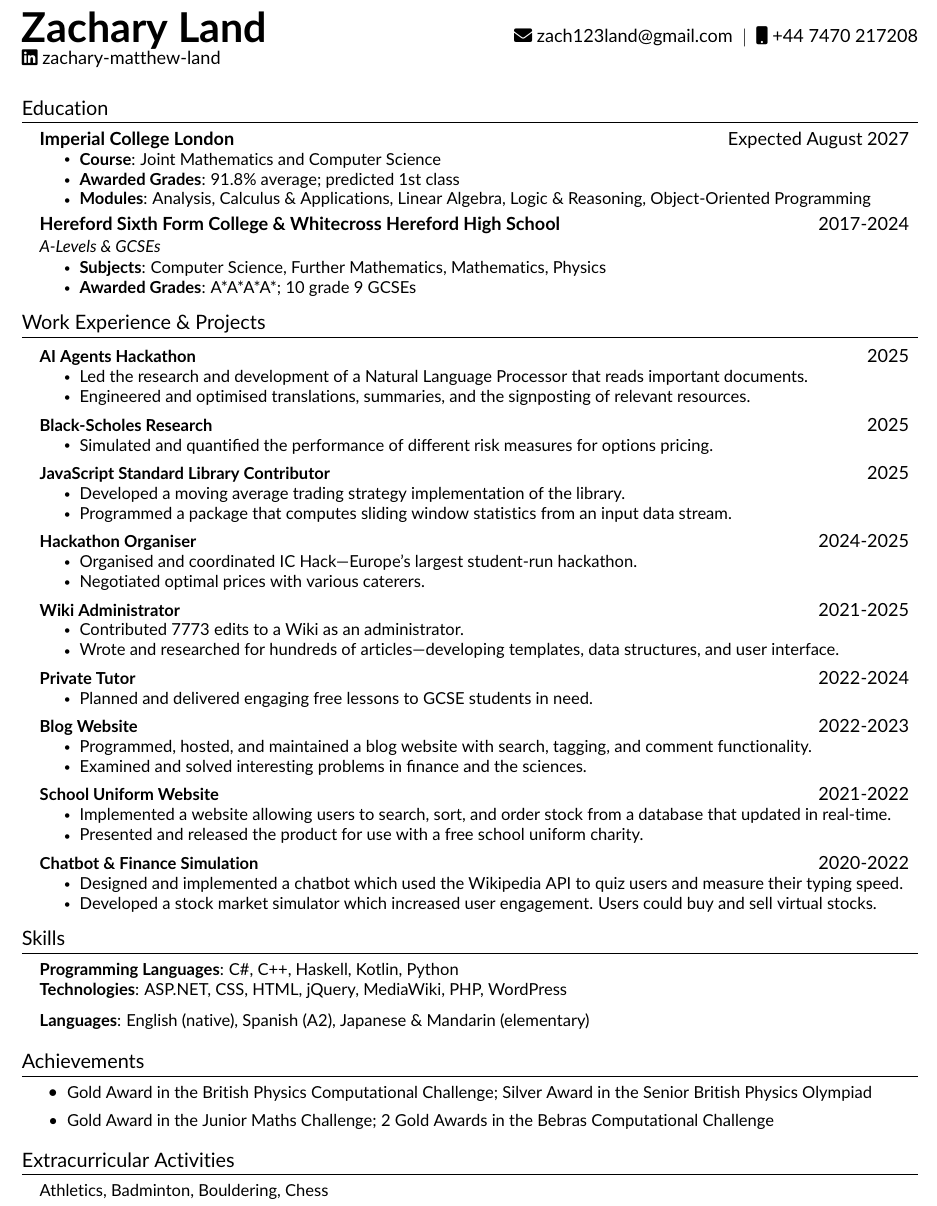
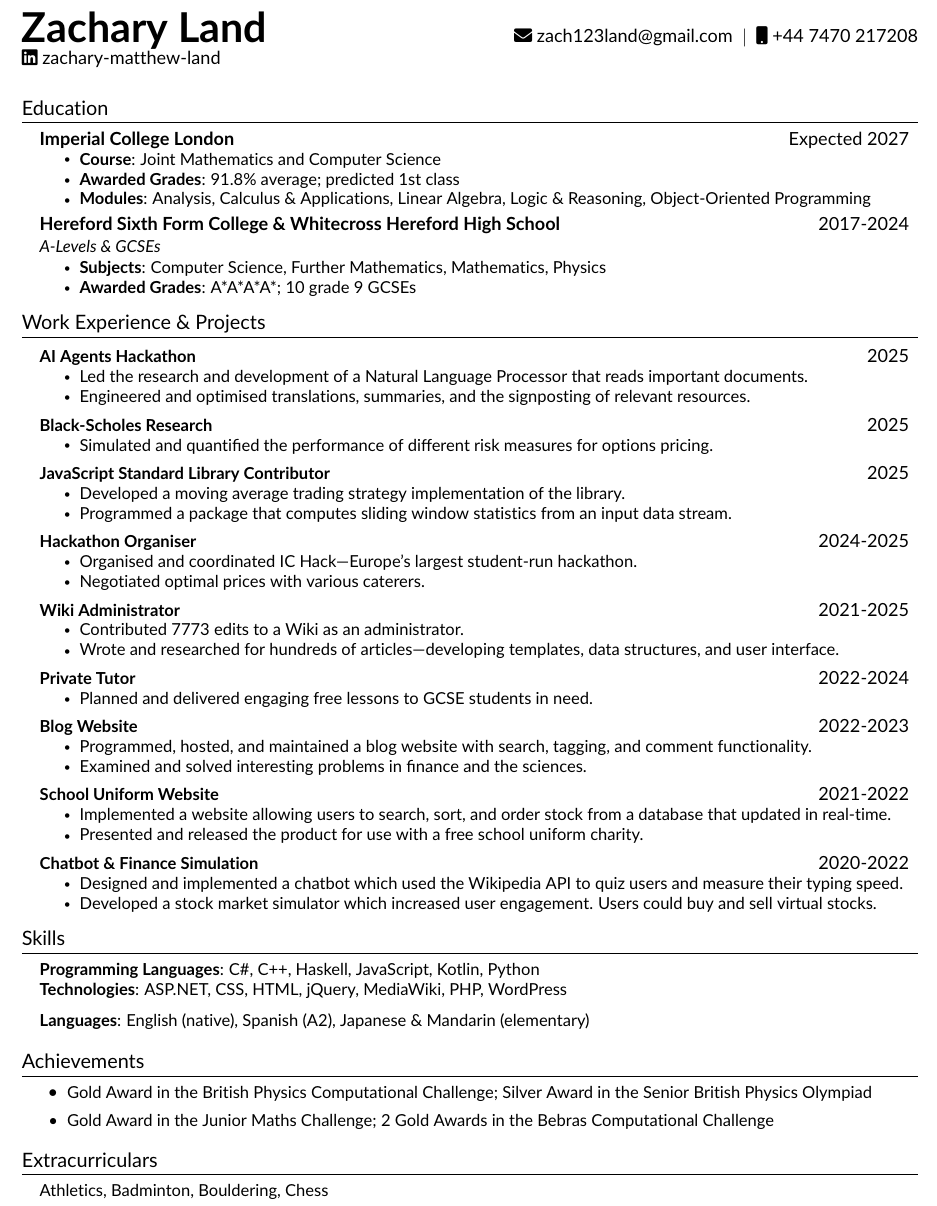
Before and after one commit to notacountry/CV, a LaTeX CV (resume.tex, which reads src/education.tex, src/extracurriculars.tex, src/skills.tex): part of the page, cut so that both start at the same text. Compiled offline with pdfLaTeX.

Commit message:
chore: code cleanup

```diff
--- a/resume.tex
+++ b/resume.tex
@@ -69,8 +69,8 @@
 %-----------EDUCATION-----------%
 \input{src/education.tex}
 
-%-----------PROJECTS-----------%
-\input{src/projects}
+%-----------WORK EXPERIENCE & PROJECTS-----------%
+\input{src/experience.tex}
 
 %-----------SKILLS-----------%
 \input{src/skills.tex}
--- a/src/education.tex
+++ b/src/education.tex
@@ -3,7 +3,7 @@
 \resumeSubHeadingListStart
 
 \resumeSubheading
-    {Imperial College London}{Expected August 2027}
+{Imperial College London}{Expected 2027}
 {\vspace{-15pt}}{}
 \resumeItemListStart
     \resumeItem{\textbf{Course}: Joint Mathematics and Computer Science}
--- /dev/null
+++ b/src/extracurriculars.tex
@@ -0,0 +1,7 @@
+%-----------EXTRACURRICULARS -----------%
+\section{Extracurriculars}
+\begin{itemize}[leftmargin=0.15in, label={}]
+\small{\item{
+    {Athletics, Badminton, Bouldering, Chess}
+}}
+\end{itemize}
--- a/src/skills.tex
+++ b/src/skills.tex
@@ -2,7 +2,7 @@
 \section{Skills}
 \begin{itemize}[leftmargin=0.15in, label={}]
 \small{\item{
-		\textbf{Programming Languages}{: C\#, C++, Haskell, Kotlin, Python} \\
+    \textbf{Programming Languages}{: C\#, C++, Haskell, JavaScript, Kotlin, Python} \\
     \textbf{Technologies}{: ASP.NET, CSS, HTML, jQuery, MediaWiki, PHP, WordPress} \\
 }}
 \small{\item{
--- a/src/socialEngagements.tex
+++ /dev/null
@@ -1,7 +0,0 @@
-%-----------Social Engagements -----------%
-\section{Extracurricular Activities}
-    \begin{itemize}[leftmargin=0.15in, label={}]
-	\small{\item{
-        {Athletics, Badminton, Bouldering, Chess}
-	}}
-    \end{itemize}
```
Also changed, not shown: src/achievements.tex (+2 -1 lines), src/experience.tex (renamed from src/projects.tex, +1 -1 lines), resume.tex (2 more changed lines). Lines whose indentation alone changed are shown as unchanged.
